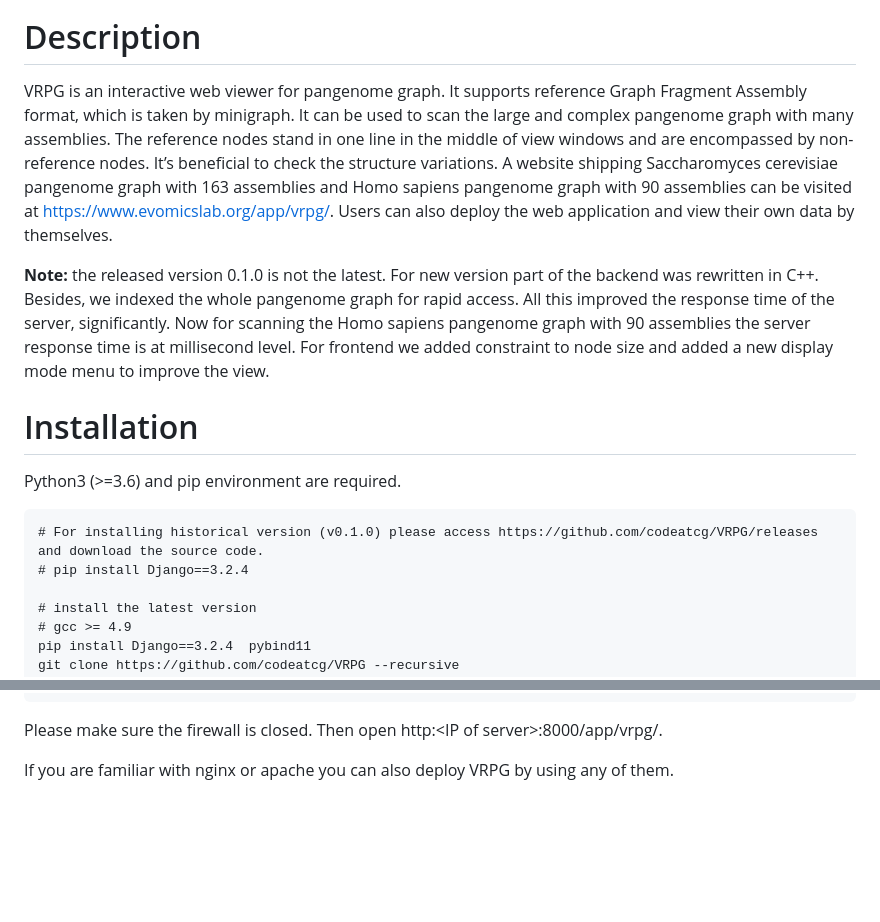
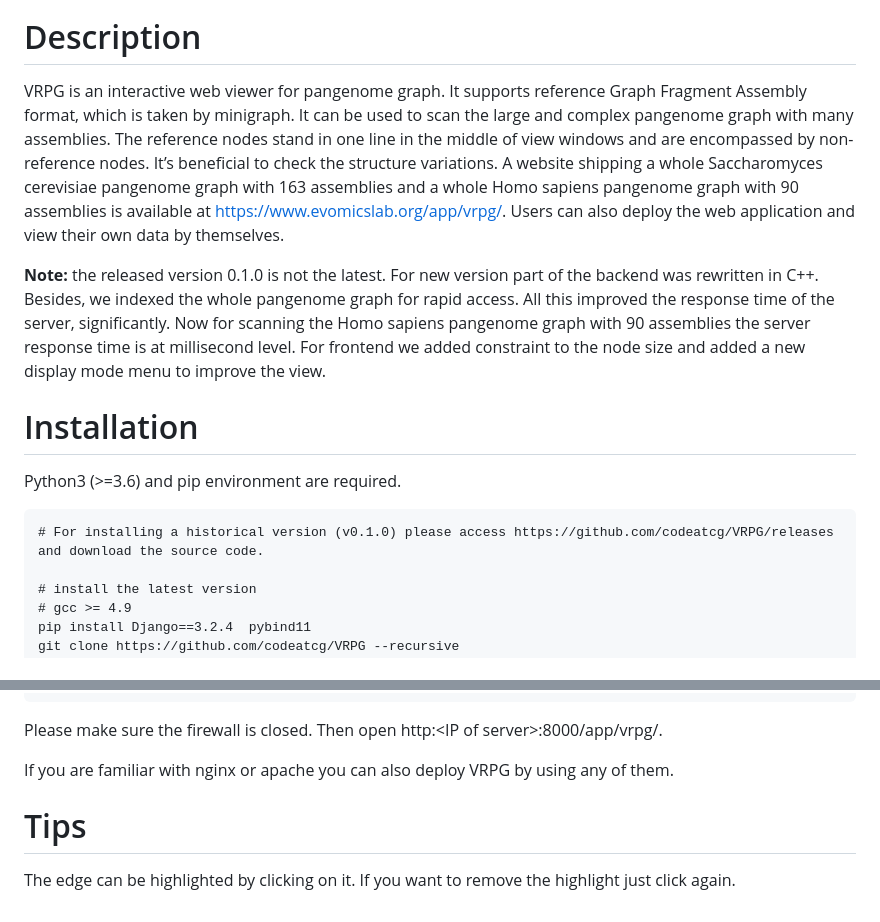
Before and after one commit to codeatcg/VRPG, a Markdown page: README.md, 2 parts joined by grey strips. GitHub-like rendering; blank space fills up the shorter version.

````diff
--- a/README.md
+++ b/README.md
@@ -6,16 +6,15 @@ an interactive web viewer for reference pangenome graphs
 </p>
 
 # Description
-VRPG is an interactive web viewer for pangenome graph. It supports reference Graph Fragment Assembly format, which is taken by minigraph. It can be used to scan the large and complex pangenome graph with many assemblies. The reference nodes stand in one line in the middle of view windows and are encompassed by non-reference nodes. It’s beneficial to check the structure variations. A website shipping Saccharomyces cerevisiae pangenome graph with 163 assemblies and Homo sapiens pangenome graph with 90 assemblies can be visited at https://www.evomicslab.org/app/vrpg/. Users can also deploy the web application and view their own data by themselves.
+VRPG is an interactive web viewer for pangenome graph. It supports reference Graph Fragment Assembly format, which is taken by minigraph. It can be used to scan the large and complex pangenome graph with many assemblies. The reference nodes stand in one line in the middle of view windows and are encompassed by non-reference nodes. It’s beneficial to check the structure variations. A website shipping a whole Saccharomyces cerevisiae pangenome graph with 163 assemblies and a whole Homo sapiens pangenome graph with 90 assemblies is available at https://www.evomicslab.org/app/vrpg/. Users can also deploy the web application and view their own data by themselves.
 
-**Note:** the released version 0.1.0 is not the latest. For new version part of the backend was rewritten in C++. Besides, we indexed the whole pangenome graph for rapid access. All this improved the response time of the server, significantly. Now for scanning the Homo sapiens pangenome graph with 90 assemblies the server response time is at millisecond level. For frontend we added constraint to node size and added a new display mode menu to improve the view.
+**Note:** the released version 0.1.0 is not the latest. For new version part of the backend was rewritten in C++. Besides, we indexed the whole pangenome graph for rapid access. All this improved the response time of the server, significantly. Now for scanning the Homo sapiens pangenome graph with 90 assemblies the server response time is at millisecond level. For frontend we added constraint to the node size and added a new display mode menu to improve the view.
 
 # Installation
 Python3 (>=3.6) and pip environment are required.
 
 ```
-# For installing historical version (v0.1.0) please access https://github.com/codeatcg/VRPG/releases and download the source code.
-# pip install Django==3.2.4
+# For installing a historical version (v0.1.0) please access https://github.com/codeatcg/VRPG/releases and download the source code.
 
 # install the latest version
 # gcc >= 4.9
@@ -81,3 +80,6 @@ python3 manage.py runserver 0.0.0.0:8000
 Please make sure the firewall is closed. Then open <a>http:\<IP of server\>:8000/app/vrpg/</a>.
 
 If you are familiar with nginx or apache you can also deploy VRPG by using any of them.
+
+# Tips
+The edge can be highlighted by clicking on it. If you want to remove the highlight just click again.
````
